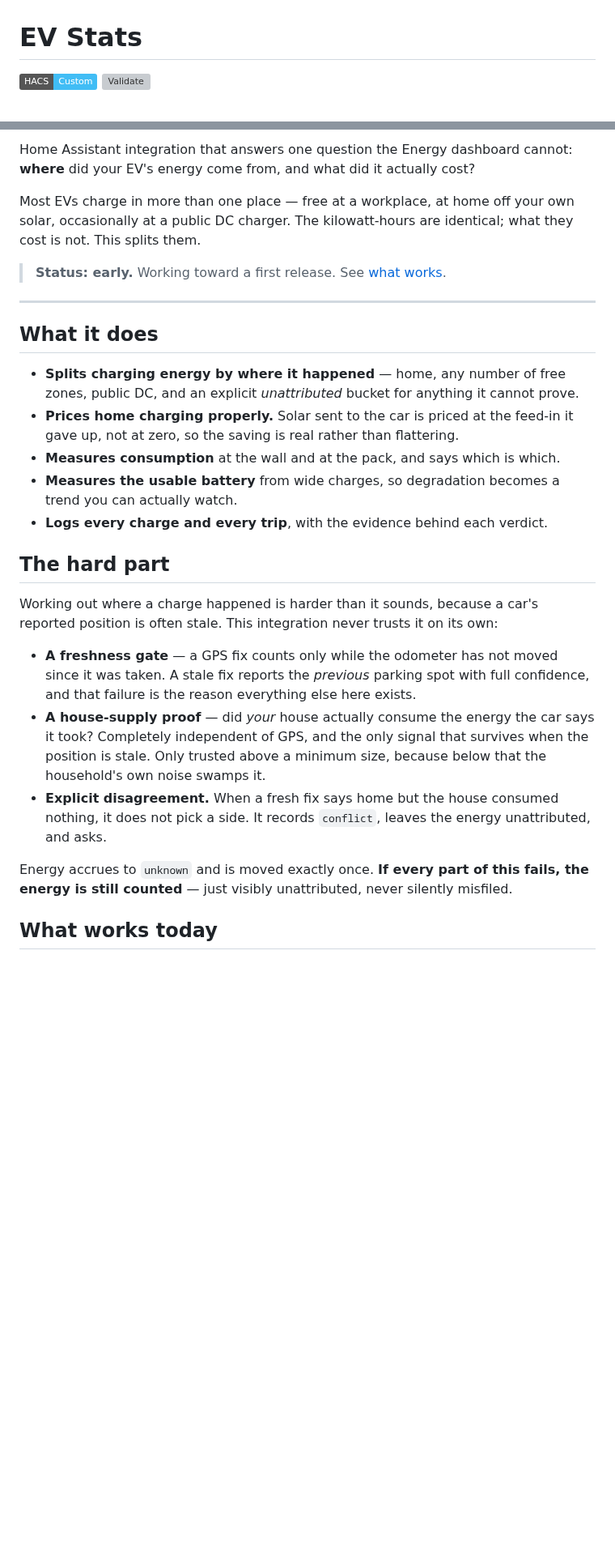
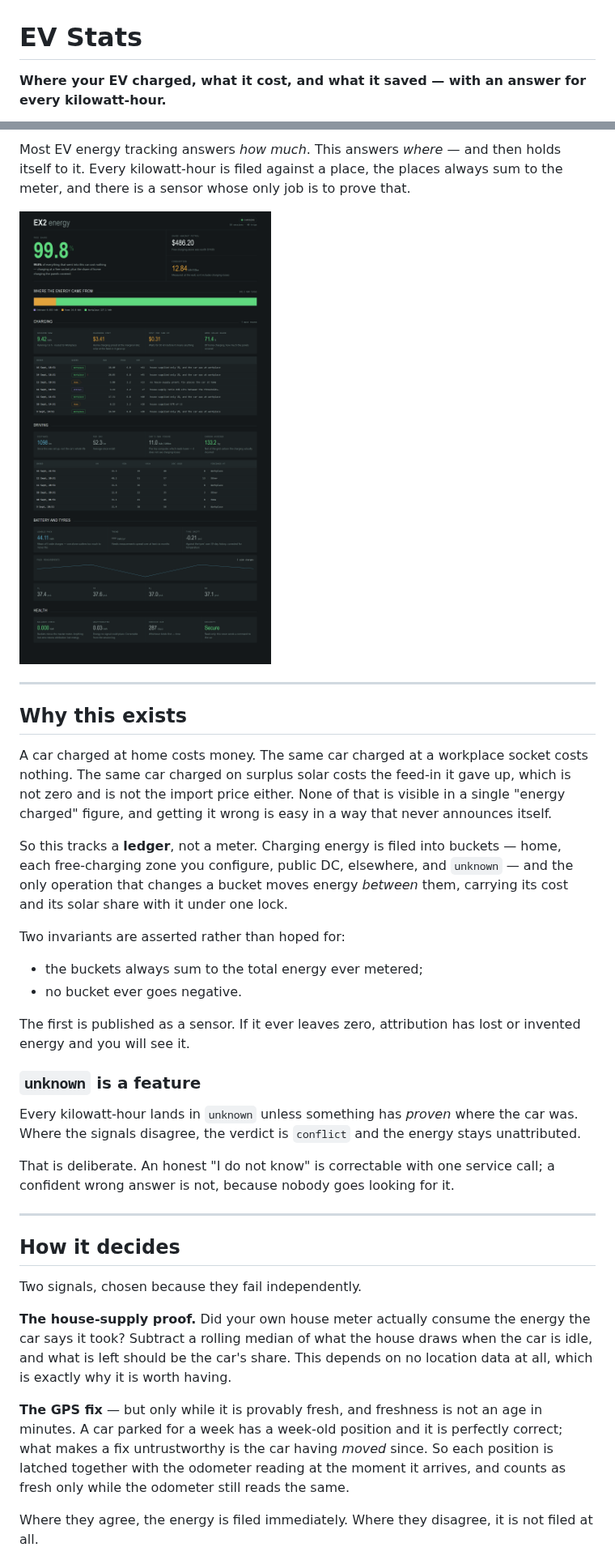
Before and after one commit to shanehughes-ui/ha-ev-stats-integration, a Markdown page: README.md, 2 parts joined by grey strips. Shown at 81% size. Drawn GitHub-style; pictures changed too: docs/images/panel.png (added); badges without logos; blank space fills up the shorter version; grey boxes are pictures that could not be loaded.

```diff
--- a/README.md
+++ b/README.md
@@ -1,4 +1,6 @@
 # EV Stats
 
-[![HACS Custom](https://img.shields.io/badge/HACS-Custom-41BDF5.svg)](https://hacs.xyz)
+**Where your EV charged, what it cost, and what it saved — with an answer for
+every kilowatt-hour.**
+
 [![Validate](https://github.com/shanehughes-ui/ha-ev-stats-integration/actions/workflows/validate.yml/badge.svg)](https://github.com/shanehughes-ui/ha-ev-stats-integration/actions/workflows/validate.yml)
@@ -5,43 +9,60 @@
 
-Home Assistant integration that answers one question the Energy dashboard cannot:
-**where** did your EV's energy come from, and what did it actually cost?
+Most EV energy tracking answers *how much*. This answers *where* — and then
+holds itself to it. Every kilowatt-hour is filed against a place, the places
+always sum to the meter, and there is a sensor whose only job is to prove that.
 
-Most EVs charge in more than one place — free at a workplace, at home off your own
-solar, occasionally at a public DC charger. The kilowatt-hours are identical; what
-they cost is not. This splits them.
-
-> **Status: early.** Working toward a first release. See [what works](#what-works-today).
+![The EV Stats panel](docs/images/panel.png)
 
 ---
 
-## What it does
+## Why this exists
 
-- **Splits charging energy by where it happened** — home, any number of free zones,
-  public DC, and an explicit *unattributed* bucket for anything it cannot prove.
-- **Prices home charging properly.** Solar sent to the car is priced at the feed-in it
-  gave up, not at zero, so the saving is real rather than flattering.
-- **Measures consumption** at the wall and at the pack, and says which is which.
-- **Measures the usable battery** from wide charges, so degradation becomes a trend
-  you can actually watch.
-- **Logs every charge and every trip**, with the evidence behind each verdict.
+A car charged at home costs money. The same car charged at a workplace socket
+costs nothing. The same car charged on surplus solar costs the feed-in it gave
+up, which is not zero and is not the import price either. None of that is
+visible in a single "energy charged" figure, and getting it wrong is easy in a
+way that never announces itself.
 
-## The hard part
+So this tracks a **ledger**, not a meter. Charging energy is filed into buckets
+— home, each free-charging zone you configure, public DC, elsewhere, and
+`unknown` — and the only operation that changes a bucket moves energy *between*
+them, carrying its cost and its solar share with it under one lock.
 
-Working out where a charge happened is harder than it sounds, because a car's
-reported position is often stale. This integration never trusts it on its own:
+Two invariants are asserted rather than hoped for:
 
-- **A freshness gate** — a GPS fix counts only while the odometer has not moved since
-  it was taken. A stale fix reports the *previous* parking spot with full confidence,
-  and that failure is the reason everything else here exists.
-- **A house-supply proof** — did *your* house actually consume the energy the car
-  says it took? Completely independent of GPS, and the only signal that survives when
-  the position is stale. Only trusted above a minimum size, because below that the
-  household's own noise swamps it.
-- **Explicit disagreement.** When a fresh fix says home but the house consumed
-  nothing, it does not pick a side. It records `conflict`, leaves the energy
-  unattributed, and asks.
+- the buckets always sum to the total energy ever metered;
+- no bucket ever goes negative.
 
-Energy accrues to `unknown` and is moved exactly once. **If every part of this fails,
-the energy is still counted** — just visibly unattributed, never silently misfiled.
+The first is published as a sensor. If it ever leaves zero, attribution has
+lost or invented energy and you will see it.
 
-## What works today
+### `unknown` is a feature
+
+Every kilowatt-hour lands in `unknown` unless something has *proven* where the
+car was. Where the signals disagree, the verdict is `conflict` and the energy
+stays unattributed.
+
+That is deliberate. An honest "I do not know" is correctable with one service
+call; a confident wrong answer is not, because nobody goes looking for it.
+
+---
+
+## How it decides
+
+Two signals, chosen because they fail independently.
+
+**The house-supply proof.** Did your own house meter actually consume the
+energy the car says it took? Subtract a rolling median of what the house draws
+when the car is idle, and what is left should be the car's share. This depends
+on no location data at all, which is exactly why it is worth having.
+
+**The GPS fix** — but only while it is provably fresh, and freshness is not an
+age in minutes. A car parked for a week has a week-old position and it is
+perfectly correct; what makes a fix untrustworthy is the car having *moved*
+since. So each position is latched together with the odometer reading at the
+moment it arrives, and counts as fresh only while the odometer still reads the
+same.
+
+Where they agree, the energy is filed immediately. Where they disagree, it is
+not filed at all.
+
```
Also changed, not shown: other parts of README.md (+143 -45 lines), docs/images/panel-mobile.png (added), 14 other files.
